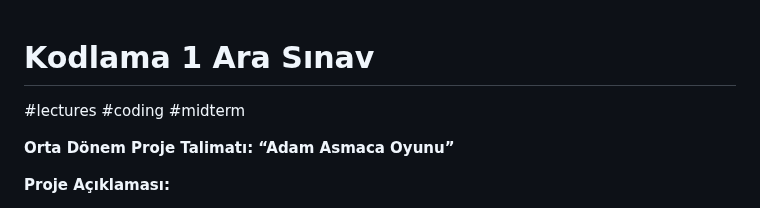
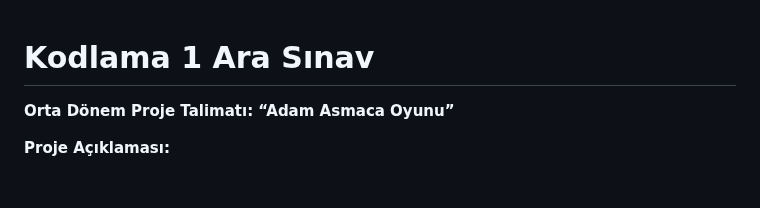
Before and after one commit to dogacol/Lectures, a Markdown page: Kodlama 1/Ara-Sınav-Projesi.md, the part around one of its changes. Rendered like a GitHub page; blank space fills up the shorter version.

```diff
--- a/Kodlama 1/Ara-Sınav-Projesi.md
+++ b/Kodlama 1/Ara-Sınav-Projesi.md
@@ -1,5 +1,5 @@
 # Kodlama 1 Ara Sınav
-#lectures #coding #midterm
+
 
 **Orta Dönem Proje Talimatı: “Adam Asmaca Oyunu”**
 
```
Also changed, not shown: other parts of Kodlama 1/Ara-Sınav-Projesi.md (+1 -1 lines).
